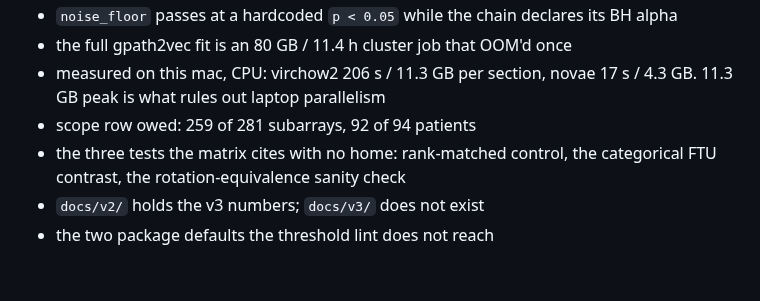
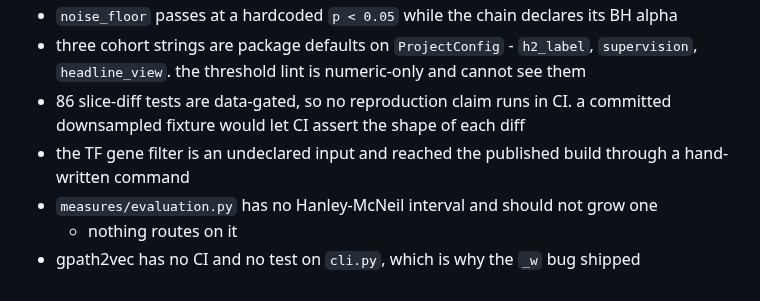
Before and after one commit to teslajoy/omicstra, a Markdown page: CURRENT.md, the part around one of its changes. GitHub-like rendering.

```diff
--- a/CURRENT.md
+++ b/CURRENT.md
@@ -86,10 +98,12 @@ cohort two             after the join reader
 - `noise_floor` passes at a hardcoded `p < 0.05` while the chain declares its
   BH alpha
-- the full gpath2vec fit is an 80 GB / 11.4 h cluster job that OOM'd once
-- measured on this mac, CPU: virchow2 206 s / 11.3 GB per section, novae 17 s /
-  4.3 GB. 11.3 GB peak is what rules out laptop parallelism
-- scope row owed: 259 of 281 subarrays, 92 of 94 patients
-- the three tests the matrix cites with no home: rank-matched control, the
-  categorical FTU contrast, the rotation-equivalence sanity check
-- `docs/v2/` holds the v3 numbers; `docs/v3/` does not exist
-- the two package defaults the threshold lint does not reach
+- three cohort strings are package defaults on `ProjectConfig` - `h2_label`,
+  `supervision`, `headline_view`. the threshold lint is numeric-only and cannot
+  see them
+- 86 slice-diff tests are data-gated, so no reproduction claim runs in CI. a
+  committed downsampled fixture would let CI assert the shape of each diff
+- the TF gene filter is an undeclared input and reached the published build
+  through a hand-written command
+- `measures/evaluation.py` has no Hanley-McNeil interval and should not grow one
+  - nothing routes on it
+- gpath2vec has no CI and no test on `cli.py`, which is why the `_w` bug shipped
```
Also changed, not shown: other parts of CURRENT.md (+69 -57 lines), CLAUDE.md (+43 -0 lines).
